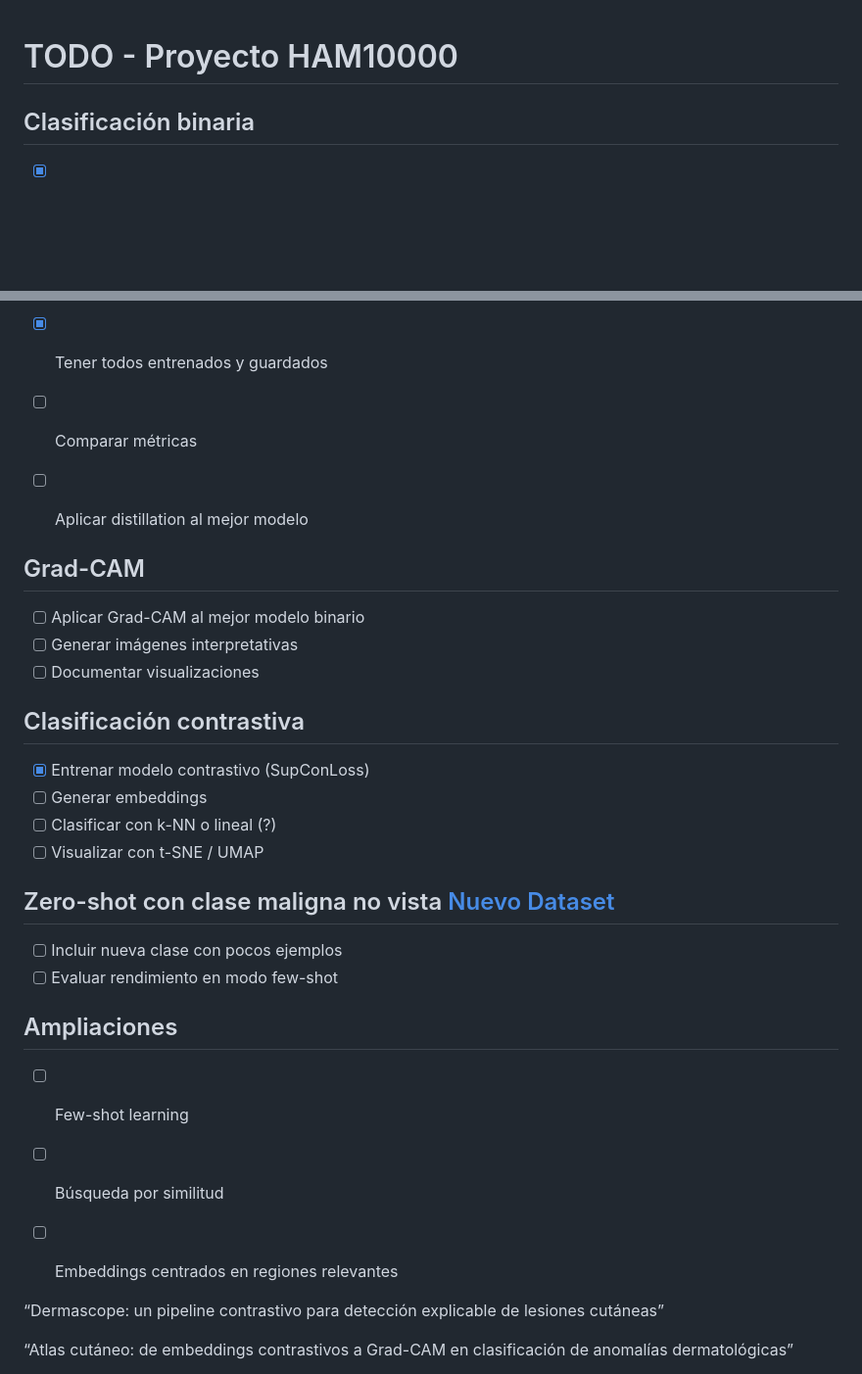
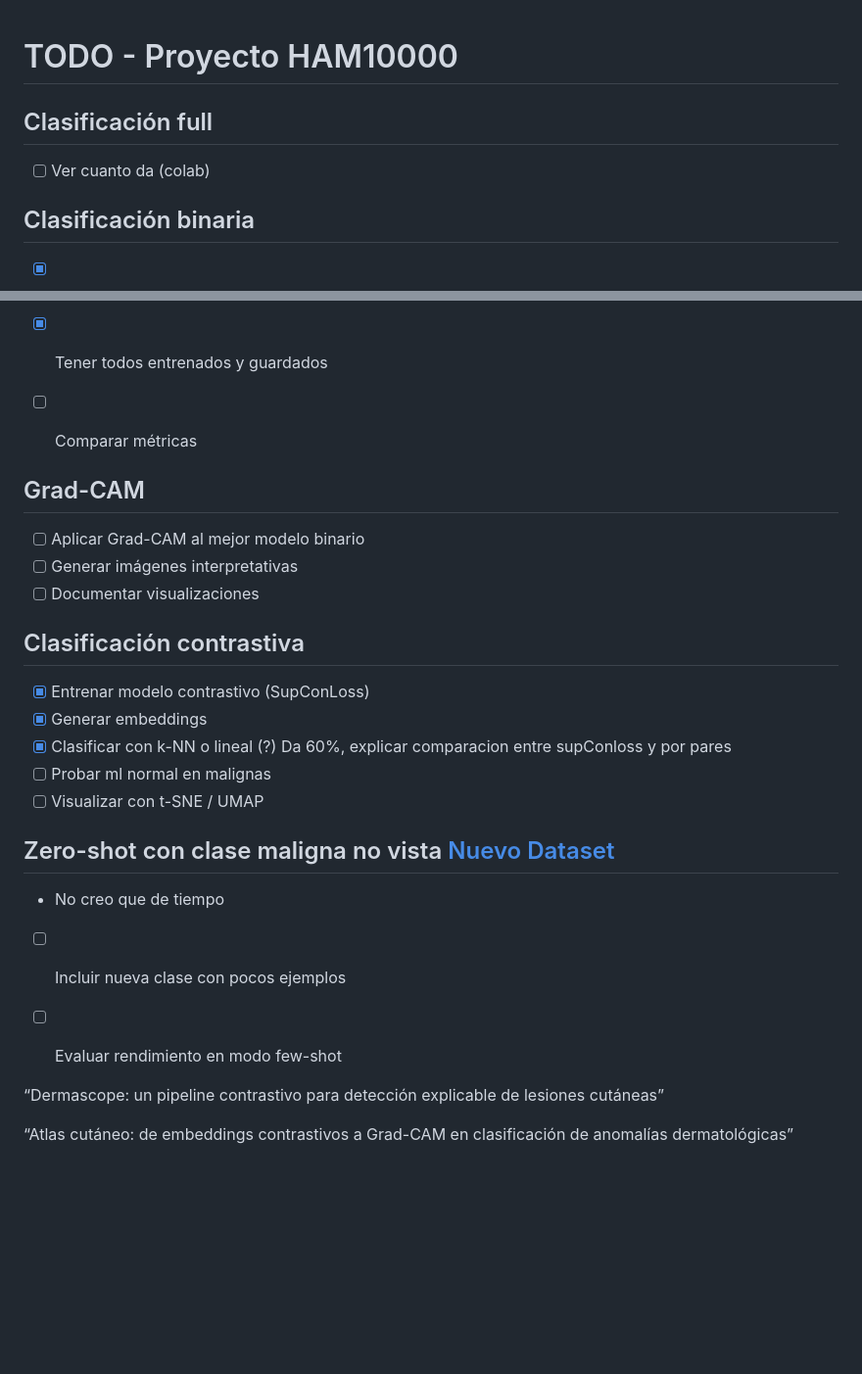
Before and after one commit to MiguelGP-13/PCD-Proyect, a Markdown page: README.md, 2 parts joined by grey strips. Shown: that part at 98% size. Rendered like a GitHub page; blank space fills up the shorter version.

Commit message:
Nueva orientación

```diff
--- a/README.md
+++ b/README.md
@@ -1,4 +1,7 @@
 # TODO - Proyecto HAM10000
+
+## Clasificación full
+- [ ] Ver cuanto da (colab)
 
 ## Clasificación binaria
 - [x] Entrenar modelo desde cero
@@ -9,7 +12,6 @@
 
 
 - [ ] Comparar métricas
-- [ ] Aplicar distillation al mejor modelo
 
 ## Grad-CAM
 - [ ] Aplicar Grad-CAM al mejor modelo binario
@@ -18,19 +20,15 @@
 
 ## Clasificación contrastiva
 - [x] Entrenar modelo contrastivo (SupConLoss)
-- [ ] Generar embeddings
-- [ ] Clasificar con k-NN o lineal (?)
+- [x] Generar embeddings
+- [x] Clasificar con k-NN o lineal (?) Da 60%, explicar comparacion entre supConloss y por pares
+- [ ] Probar ml normal en malignas
 - [ ] Visualizar con t-SNE / UMAP
 
 ## Zero-shot con clase maligna no vista [Nuevo Dataset](https://challenge.isic-archive.com/data/#2018)
-
+- No creo que de tiempo
 - [ ] Incluir nueva clase con pocos ejemplos
 - [ ] Evaluar rendimiento en modo few-shot
-
-## Ampliaciones
-- [ ] Few-shot learning
-- [ ] Búsqueda por similitud
-- [ ] Embeddings centrados en regiones relevantes
 
 
 “Dermascope: un pipeline contrastivo para detección explicable de lesiones cutáneas”
```
